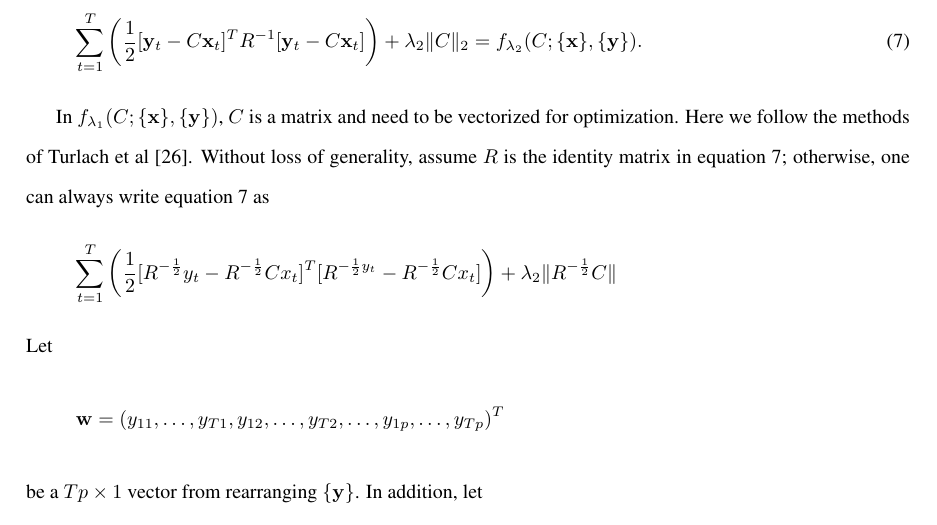
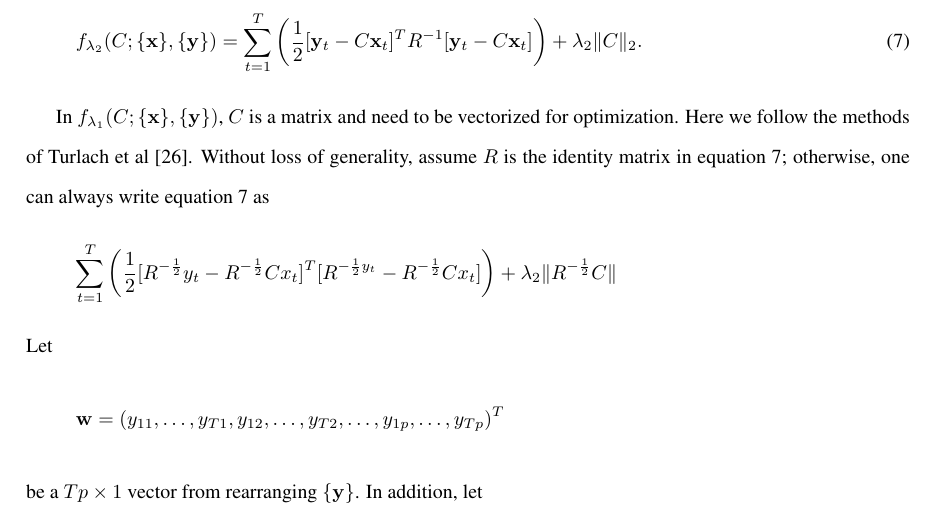
Before and after one commit to shachen/PLDS, a LaTeX document (Draft/PLDS Manuscript.tex): part of page 8 of 25, cut at the place of the change. Compiled offline with pdfLaTeX.

Commit message:
issue 25

```diff
--- a/Draft/PLDS Manuscript.tex
+++ b/Draft/PLDS Manuscript.tex
@@ -197,7 +197,7 @@ Estimation for initial state also has closed form. The relevant term $\log(\math
 
 Estimation for transition matrix $C$ also has closed form solution, and the solution can be derived by rearranging the terms properly. Terms relevant to $C$ in equation \ref{eqn:penaltylik2} are
 \begin{equation}\label{eq:penaltylik1}
-\sum\limits_{t=1}^{T}\left(\frac{1}{2}[\mathbf{y}_t-C\mathbf{x}_t]^{\T}R^{-1}[\mathbf{y}_t-C\mathbf{x}_t]\right)+\lambda_2 \|C\|_2 = f_{\lambda_2}(C;\{\mathbf{x}\},\{\mathbf{y}\}).
+f_{\lambda_2}(C;\{\mathbf{x}\},\{\mathbf{y}\}) = \sum\limits_{t=1}^{T}\left(\frac{1}{2}[\mathbf{y}_t-C\mathbf{x}_t]^{\T}R^{-1}[\mathbf{y}_t-C\mathbf{x}_t]\right)+\lambda_2 \|C\|_2.
 \end{equation}
 
 In $f_{\lambda_1}(C;\{\mathbf{x}\},\{\mathbf{y}\})$, $C$ is a matrix and need to be vectorized for optimization. Here we follow the methods of Turlach et al \cite{turlach2005simultaneous}. Without loss of generality, assume $R$ is the identity matrix in equation \ref{eq:penaltylik1}; otherwise, one can always write equation \ref{eq:penaltylik1} as
```
Also changed, not shown: Draft/PLDS Manuscript.pdf.
